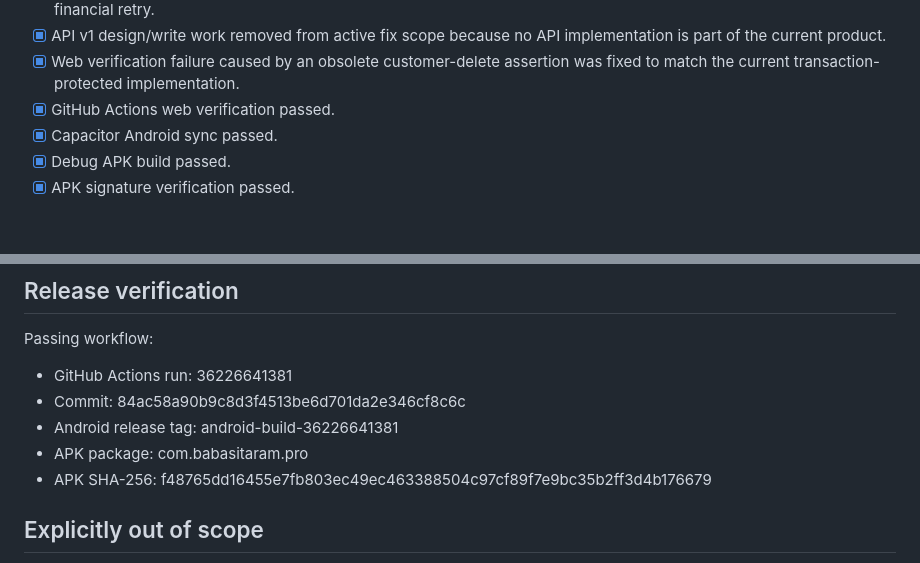
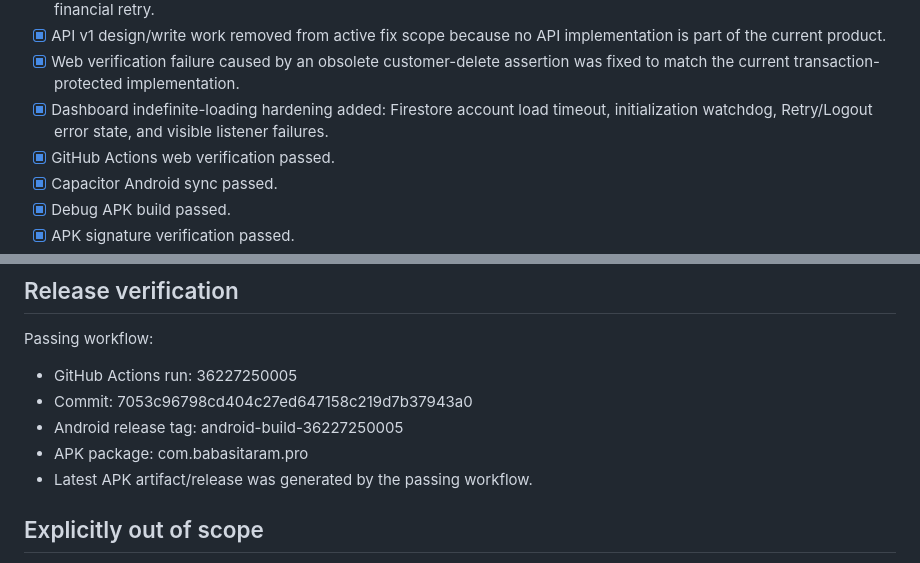
Before and after one commit to ramhardamp/babasitaram-pro-v2, a Markdown page: PROJECT_MASTER_ROADMAP.md, 2 parts joined by grey strips. Rendered like a GitHub page; blank space fills up the shorter version.

Commit message:
Record final dashboard loading hardening and latest passing release

```diff
--- a/PROJECT_MASTER_ROADMAP.md
+++ b/PROJECT_MASTER_ROADMAP.md
@@ -29,6 +29,7 @@
 - [x] EmailJS transaction-send path audited: email is secondary to committed ledger writes and cannot trigger duplicate financial retry.
 - [x] API v1 design/write work removed from active fix scope because no API implementation is part of the current product.
 - [x] Web verification failure caused by an obsolete customer-delete assertion was fixed to match the current transaction-protected implementation.
+- [x] Dashboard indefinite-loading hardening added: Firestore account load timeout, initialization watchdog, Retry/Logout error state, and visible listener failures.
 - [x] GitHub Actions web verification passed.
 - [x] Capacitor Android sync passed.
 - [x] Debug APK build passed.
@@ -52,11 +53,11 @@
 
 ## Release verification
 Passing workflow:
-- GitHub Actions run: 36226641381
-- Commit: 84ac58a90b9c8d3f4513be6d701da2e346cf8c6c
-- Android release tag: android-build-36226641381
+- GitHub Actions run: 36227250005
+- Commit: 7053c96798cd404c27ed647158c219d7b37943a0
+- Android release tag: android-build-36227250005
 - APK package: com.babasitaram.pro
-- APK SHA-256: f48765dd16455e7fb803ec49ec463388504c97cf89f7e9bc35b2ff3d4b176679
+- Latest APK artifact/release was generated by the passing workflow.
 
 ## Explicitly out of scope
 - Android AutofillService / Chrome Autofill / Password SaveRequest.
```
